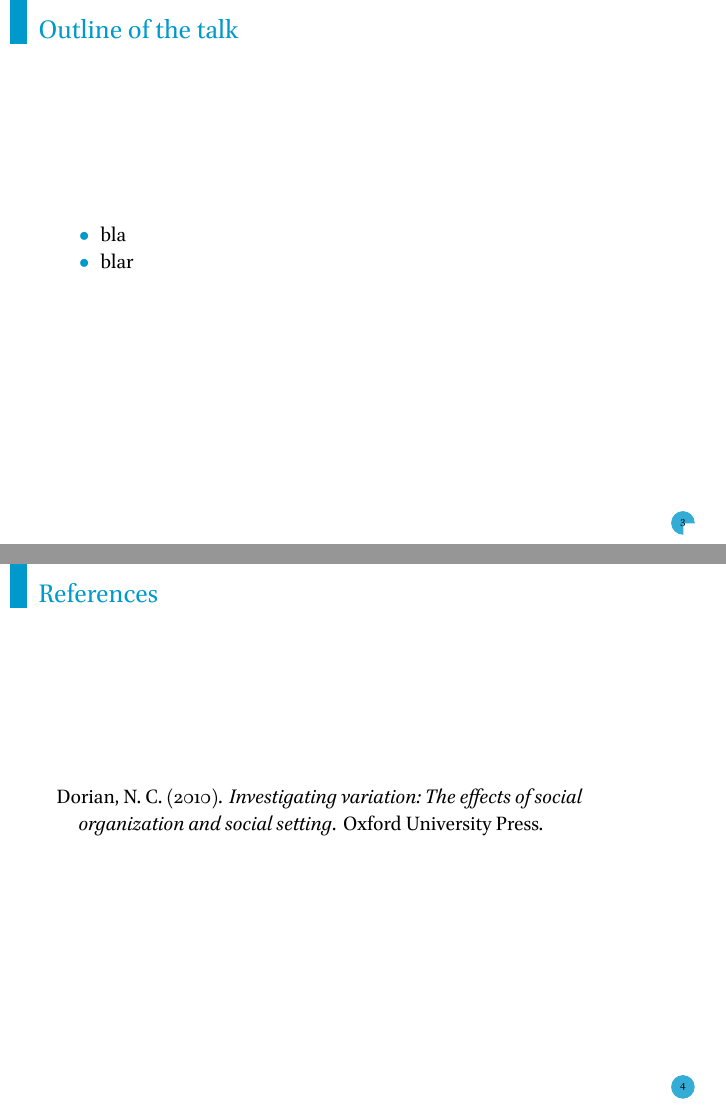
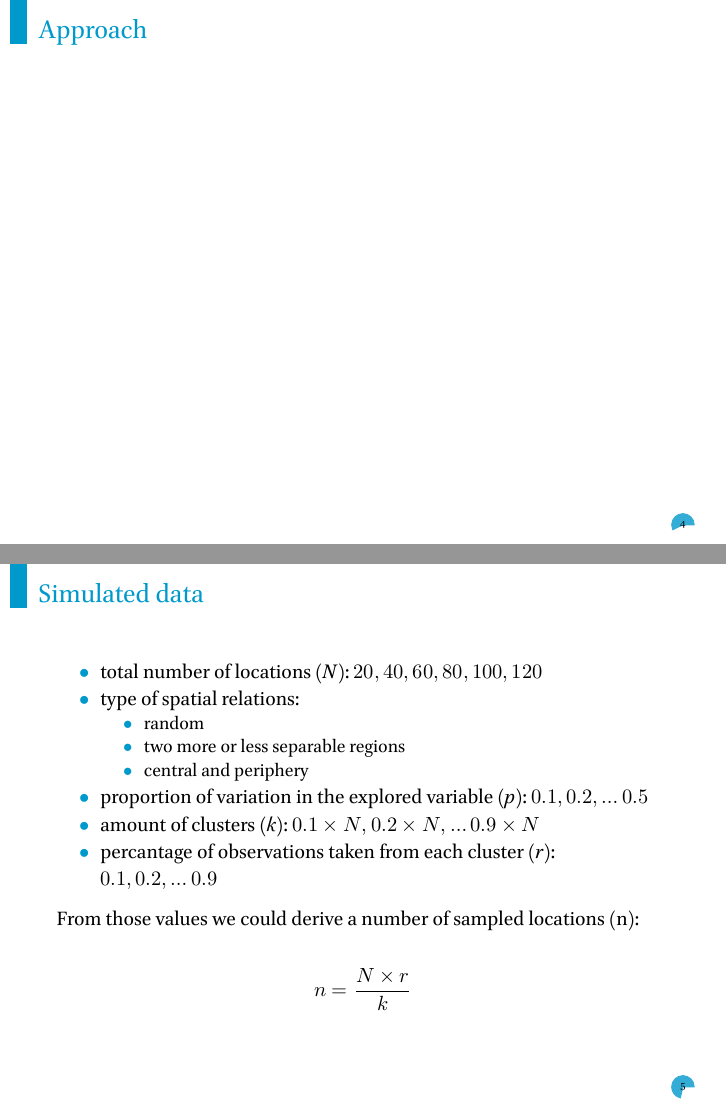
Before and after one commit to agricolamz/2020_SLE_Koile_Moroz_geosampling, an R Markdown document (2020_SLE_Koile_Moroz_geosampling.Rmd): pages 3 and 4 of 4 before the commit and pages 4 and 5 of 7 after it, joined at a grey line. The pictures show the output file 2020_SLE_Koile_Moroz_geosampling.pdf that the author committed with the source.

Commit message:
add sampled data

```diff
--- a/2020_SLE_Koile_Moroz_geosampling.Rmd
+++ b/2020_SLE_Koile_Moroz_geosampling.Rmd
@@ -35,7 +40,19 @@ library(tidyverse)
 
 As @dorian10 mentioned
 
-## Outline of the talk
+## Approach
 
-* bla
-* blar
+## Simulated data
+
+* total number of locations (*N*): $20, 40, 60, 80, 100, 120$
+* type of spatial relations:
+    * random
+    * two more or less separable regions
+    * central and periphery
+* proportion of variation in the explored variable (*p*): $0.1, 0.2, \dots 0.5$
+* amount of clusters (*k*): $0.1\times N, 0.2\times N, \dots 0.9\times N$
+* percantage of observations taken from each cluster (*r*): $0.1, 0.2, \dots 0.9$
+
+From  those values we could derive a number of sampled locations (n):
+
+$$n = \frac{N\times r}{k}$$
```
Also changed, not shown: 2020_SLE_Koile_Moroz_geosampling.pdf, 2020_SLE_Koile_Moroz_geosampling.Rmd (7 more changed lines).
